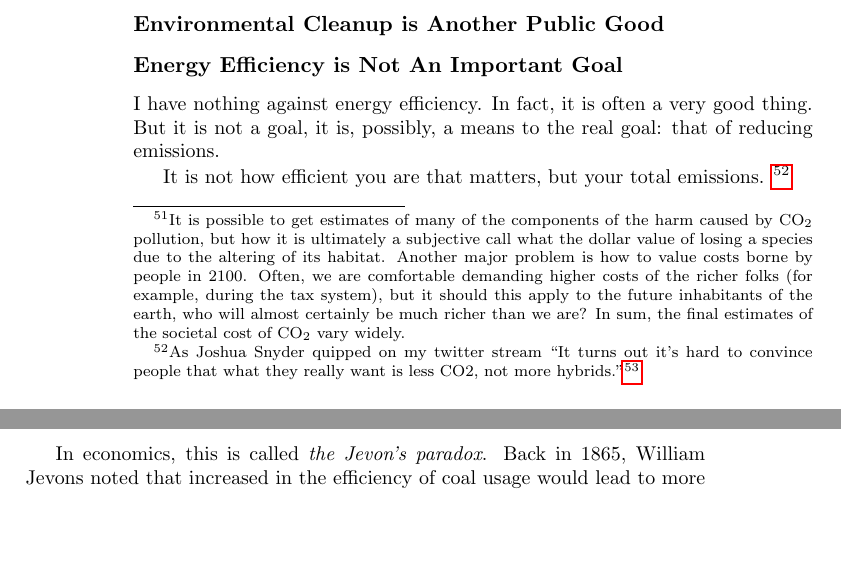
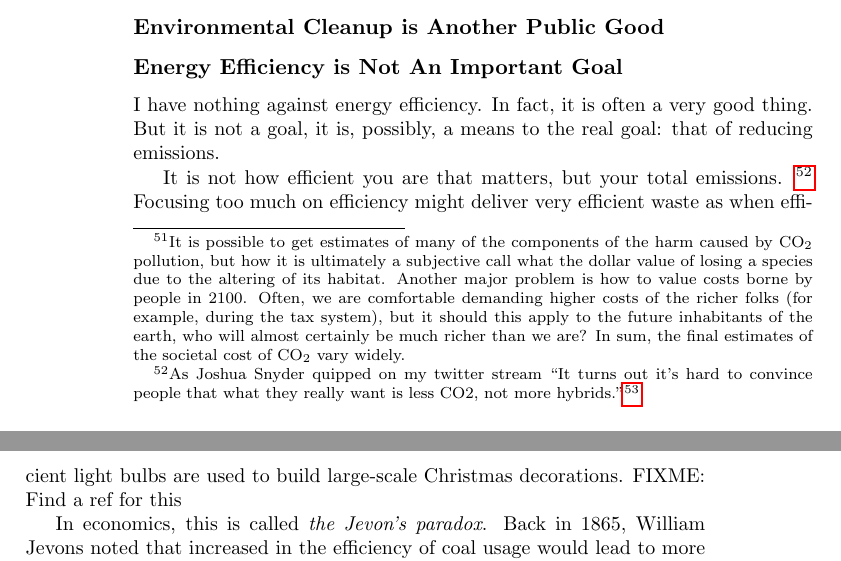
Before and after one commit to luispedro/libertarian-welfare, a LaTeX thesis (book/libertarian-welfare.tex, which reads book/environment.tex): two parts of pages 28 and 29 of 41, joined at a grey line, cut so that both start at the same text, the shorter picture padded with empty space. Compiled offline with pdfLaTeX.

Commit message:
ENH Very efficient waste

```diff
--- a/book/environment.tex
+++ b/book/environment.tex
@@ -342,7 +342,9 @@ It is not how efficient you are that matters, but your total emissions.
 hard to convince people that what they really want is less CO2, not more
 hybrids.''\backnote{This was actually quoted by Jeffrey Horn (username @jrhorn424) on February 26, 2013
 \href{tweet link:/jrhorn424/status/306403054603874304}{https://twitter.com/jrhorn424/status/306403054603874304}.}
-}
+} Focusing too much on efficiency might deliver very efficient waste as when
+efficient light bulbs are used to build large-scale Christmas
+decorations.\FIXME{Find a ref for this}
 
 In economics, this is called \emph{the Jevon's paradox}. Back in 1865, William
 Jevons noted that increased in the efficiency of coal usage would lead to more
```
